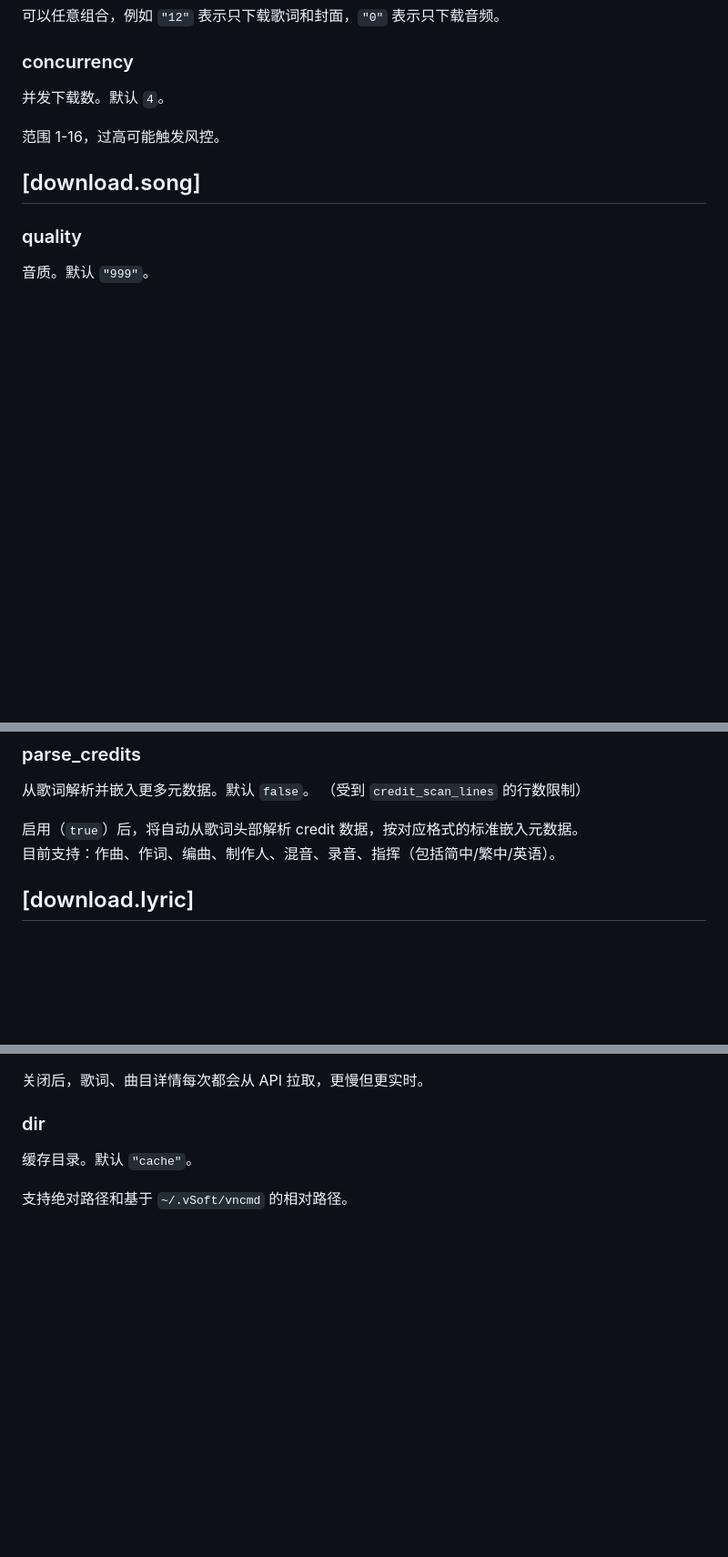
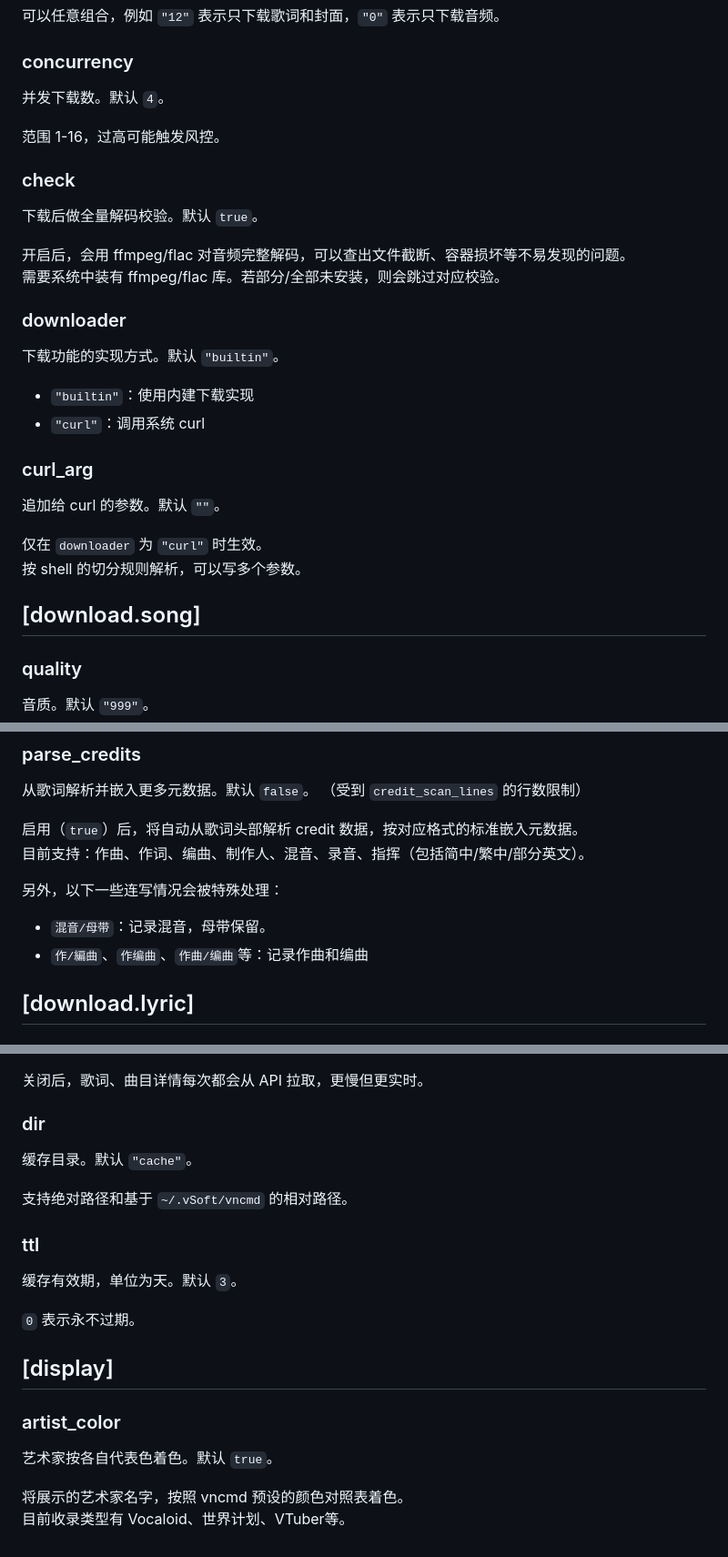
Before and after one commit to Vanadiry/vncmd, a Markdown page: doc/config.md, 3 parts joined by grey strips. Shown at 91% size. Drawn GitHub-style; blank space fills up the shorter version.

Commit message:
docs: 完善config文档

```diff
--- a/doc/config.md
+++ b/doc/config.md
@@ -40,6 +40,27 @@ Cookie 存放在 `~/.vSoft/vncmd/cookie`，纯文本。
 
 范围 1-16，过高可能触发风控。
 
+### check
+
+下载后做全量解码校验。默认 `true`。
+
+开启后，会用 ffmpeg/flac 对音频完整解码，可以查出文件截断、容器损坏等不易发现的问题。
+需要系统中装有 ffmpeg/flac 库。若部分/全部未安装，则会跳过对应校验。
+
+### downloader
+
+下载功能的实现方式。默认 `"builtin"`。
+
+- `"builtin"`：使用内建下载实现
+- `"curl"`：调用系统 curl
+
+### curl_arg
+
+追加给 curl 的参数。默认 `""`。
+
+仅在 `downloader` 为 `"curl"` 时生效。
+按 shell 的切分规则解析，可以写多个参数。
+
 ## [download.song]
 
 ### quality
@@ -57,7 +78,12 @@ Cookie 存放在 `~/.vSoft/vncmd/cookie`，纯文本。
 （受到 `credit_scan_lines` 的行数限制）
 
 启用（`true`）后，将自动从歌词头部解析 credit 数据，按对应格式的标准嵌入元数据。
-目前支持：作曲、作词、编曲、制作人、混音、录音、指挥（包括简中/繁中/英语）。
+目前支持：作曲、作词、编曲、制作人、混音、录音、指挥（包括简中/繁中/部分英文）。
+
+另外，以下一些连写情况会被特殊处理：
+
+- `混音/母带`：记录混音，母带保留。
+- `作/編曲`、`作编曲`、`作曲/编曲`等：记录作曲和编曲
 
 ## [download.lyric]
 
@@ -124,3 +150,18 @@ Cookie 存放在 `~/.vSoft/vncmd/cookie`，纯文本。
 缓存目录。默认 `"cache"`。
 
 支持绝对路径和基于 `~/.vSoft/vncmd` 的相对路径。
+
+### ttl
+
+缓存有效期，单位为天。默认 `3`。
+
+`0` 表示永不过期。
+
+## [display]
+
+### artist_color
+
+艺术家按各自代表色着色。默认 `true`。
+
+将展示的艺术家名字，按照 vncmd 预设的颜色对照表着色。
+目前收录类型有 Vocaloid、世界计划、VTuber等。
```
Also changed, not shown: other parts of doc/config.md (+1 -1 lines).
